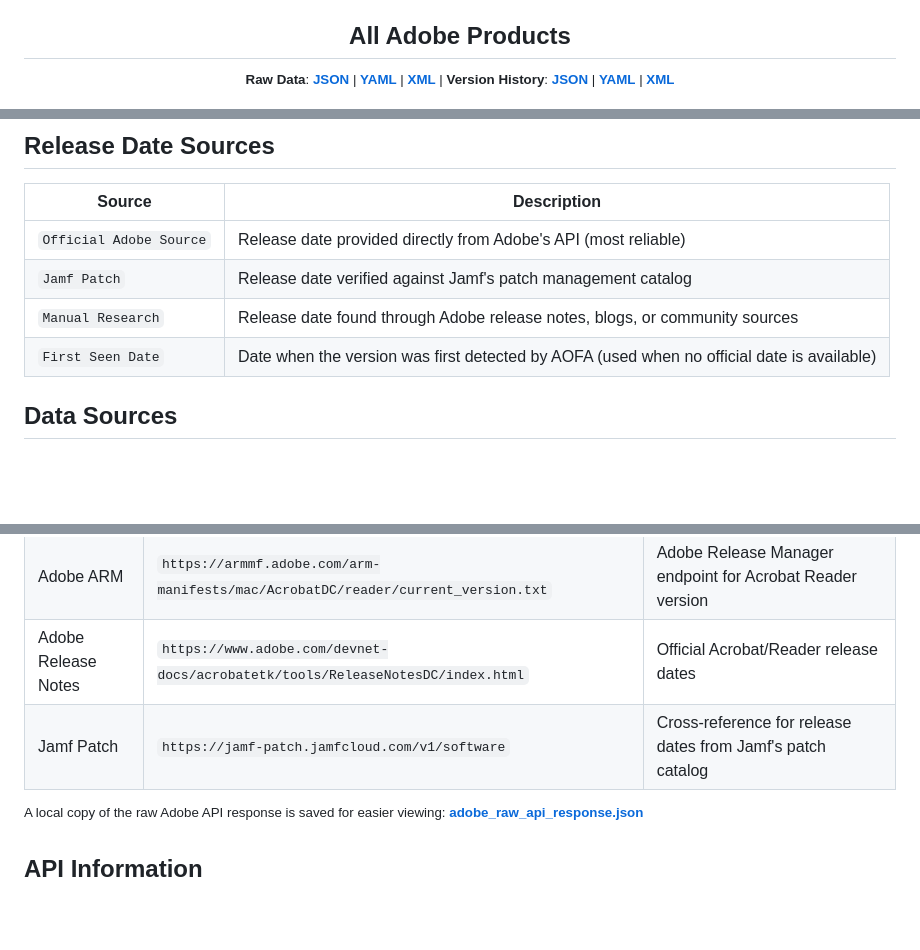
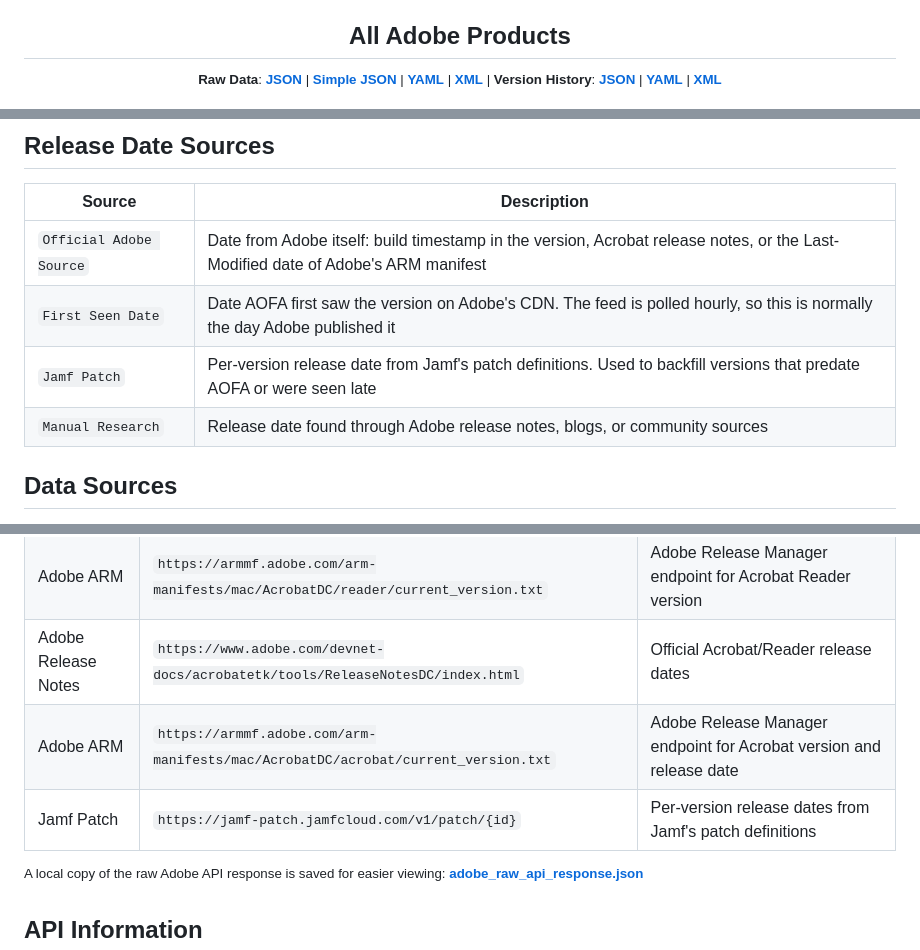
Before and after one commit to cocopuff2u/AOFA, a Markdown page: README.md, 3 parts joined by grey strips. GitHub-like rendering; blank space fills up the shorter version.

```diff
--- a/README.md
+++ b/README.md
@@ -11,5 +11,5 @@ We welcome community contributions—fork the repository, ask questions, or shar
 
 ## All Adobe Products
 
-<sup>**Raw Data**: [**JSON**](latest_adobe_files/adobe_latest_versions.json) | [**YAML**](latest_adobe_files/adobe_latest_versions.yaml) | [**XML**](latest_adobe_files/adobe_latest_versions.xml) | **Version History**: [**JSON**](latest_adobe_files/adobe_version_history.json) | [**YAML**](latest_adobe_files/adobe_version_history.yaml) | [**XML**](latest_adobe_files/adobe_version_history.xml)</sup>
+<sup>**Raw Data**: [**JSON**](latest_adobe_files/adobe_latest_versions.json) | [**Simple JSON**](latest_adobe_files/adobe_simple_versions.json) | [**YAML**](latest_adobe_files/adobe_latest_versions.yaml) | [**XML**](latest_adobe_files/adobe_latest_versions.xml) | **Version History**: [**JSON**](latest_adobe_files/adobe_version_history.json) | [**YAML**](latest_adobe_files/adobe_version_history.yaml) | [**XML**](latest_adobe_files/adobe_version_history.xml)</sup>
 
@@ -86,10 +79,10 @@ We welcome community contributions—fork the repository, ask questions, or shar
 
 | Source | Description |
 |--------|-------------|
-| `Official Adobe Source` | Release date provided directly from Adobe's API (most reliable) |
-| `Jamf Patch` | Release date verified against Jamf's patch management catalog |
+| `Official Adobe Source` | Date from Adobe itself: build timestamp in the version, Acrobat release notes, or the Last-Modified date of Adobe's ARM manifest |
+| `First Seen Date` | Date AOFA first saw the version on Adobe's CDN. The feed is polled hourly, so this is normally the day Adobe published it |
+| `Jamf Patch` | Per-version release date from Jamf's patch definitions. Used to backfill versions that predate AOFA or were seen late |
 | `Manual Research` | Release date found through Adobe release notes, blogs, or community sources |
-| `First Seen Date` | Date when the version was first detected by AOFA (used when no official date is available) |
 
 ## Data Sources
 
@@ -100,7 +93,8 @@ AOFA pulls data from the following APIs:
 | Adobe CDN API | `https://cdn-ffc.oobesaas.adobe.com/core/v5/products/all` | Primary source for all Creative Cloud product data |
 | Adobe ARM | `https://armmf.adobe.com/arm-manifests/mac/AcrobatDC/reader/current_version.txt` | Adobe Release Manager endpoint for Acrobat Reader version |
 | Adobe Release Notes | `https://www.adobe.com/devnet-docs/acrobatetk/tools/ReleaseNotesDC/index.html` | Official Acrobat/Reader release dates |
-| Jamf Patch | `https://jamf-patch.jamfcloud.com/v1/software` | Cross-reference for release dates from Jamf's patch catalog |
+| Adobe ARM | `https://armmf.adobe.com/arm-manifests/mac/AcrobatDC/acrobat/current_version.txt` | Adobe Release Manager endpoint for Acrobat version and release date |
+| Jamf Patch | `https://jamf-patch.jamfcloud.com/v1/patch/{id}` | Per-version release dates from Jamf's patch definitions |
 
 <sup>A local copy of the raw Adobe API response is saved for easier viewing: [**adobe_raw_api_response.json**](latest_adobe_files/adobe_raw_api_response.json)</sup>
 
```
Also changed, not shown: other parts of README.md (+6 -13 lines), .github/icons/FLPR_24_0_15.png (added), .github/icons/KCCC_6_11_0.png (added), .github/icons/PHSP_27_11.png (added), .github/icons/SBSTP_12_1_5.png (added), 10 other files.
